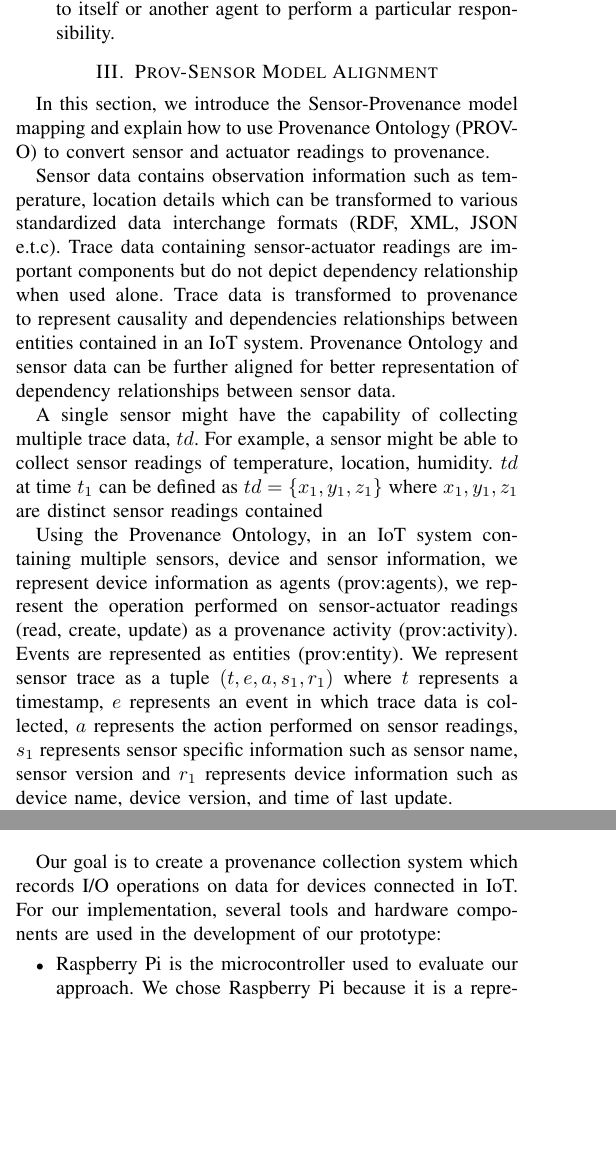
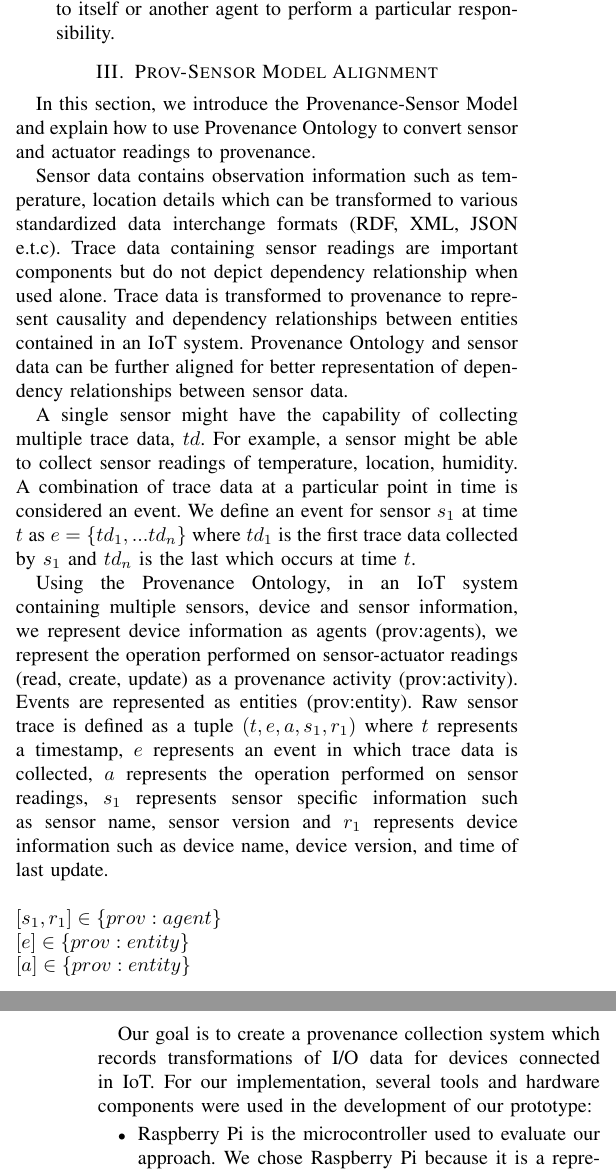
Before and after one commit to tearcloud/IEEEtran, a LaTeX paper (bare_conf.tex): two parts of the columns of pages 3 and 4 of 6 before the commit and two parts of the columns of pages 3 and 5 of 6 after it, joined at a grey line, cut so that both start at the same text, the shorter picture padded with empty space. Compiled offline with pdfLaTeX; a missing font is replaced by an installed copy or a similar font; a LaTeX package or settings file that is missing is left out.

Commit message:
Final draft

```diff
--- a/bare_conf.tex
+++ b/bare_conf.tex
@@ -711,18 +711,18 @@ Figure \ref{prov_rep} illustrates the types contained in PROV-DM and their repre
 
 
 \section {Prov-Sensor Model Alignment}
-In this section, we introduce the Sensor-Provenance model mapping and explain how to use Provenance Ontology (PROV-O) to convert sensor and actuator readings to provenance.
+In this section, we introduce the Provenance-Sensor Model and explain how to use Provenance Ontology to convert sensor and actuator readings to provenance.
 
-\par Sensor data contains observation information such as temperature, location details which can be transformed to various standardized data interchange formats (RDF, XML, JSON e.t.c). Trace data containing sensor-actuator readings are important components but do not depict dependency relationship when used alone. Trace data is transformed to provenance to represent causality and dependencies relationships between entities contained in an IoT system. Provenance Ontology and sensor data can be further aligned for better representation of dependency relationships between sensor data.
+\par Sensor data contains observation information such as temperature, location details which can be transformed to various standardized data interchange formats (RDF, XML, JSON e.t.c). Trace data containing sensor readings are important components but do not depict dependency relationship when used alone. Trace data is transformed to provenance to represent causality and dependency relationships between entities contained in an IoT system. Provenance Ontology and sensor data can be further aligned for better representation of dependency relationships between sensor data.
 
-\par A single sensor might have the capability of collecting multiple trace data, $td$. For example, a sensor might be able to collect sensor readings of temperature, location, humidity. $td$ at time $t_1$ can be defined as $td = \{ x_1, y_1, z_1 \}$ where $x_1, y_1, z_1$ are distinct sensor readings contained% at time $t_1$. A combination of trace data at a particular point in time is considered an event. We define an event  for sensor $s_1$ as $e= \{td_1, ...td_n\} $ where $td_1$ is the first trace data collected by $s_1$  and $td_n$ is the last.
-
-% \\ \\ $[sensor, device] \in \{prov:agent\}$  \\ $[event] \in \{prov:entity\} $ \\
+\par A single sensor might have the capability of collecting multiple trace data, $td$. For example, a sensor might be able to collect sensor readings of temperature, location, humidity. A combination of trace data at a particular point in time is considered an event. We define an event  for sensor $s_1$ at time $t$ as $e= \{td_1, ...td_n\} $ where $td_1$ is the first trace data collected by $s_1$  and $td_n$ is the last which occurs at time $t$.
 
 
 
-\par Using the Provenance Ontology, in an IoT system containing multiple sensors, device and sensor information, we represent device information as agents (prov:agents), we represent the operation performed on sensor-actuator readings (read, create, update) as a provenance activity (prov:activity). Events are represented as entities (prov:entity). We represent sensor trace as a tuple  $ (t, e, a, s_1, r_1)$ where $t$ represents a timestamp, $e$ represents an event in which trace data is collected, $a$ represents the action performed on sensor readings, $s_1$ represents sensor specific information such as sensor name, sensor version and $r_1$ represents device information such as device name, device version, and time of last update.
 
+
+\par Using the Provenance Ontology, in an IoT system containing multiple sensors, device and sensor information, we represent device information as agents (prov:agents), we represent the operation performed on sensor-actuator readings (read, create, update) as a provenance activity (prov:activity). Events are represented as entities (prov:entity).
+Raw sensor trace is defined as a tuple  $ (t, e, a, s_1, r_1)$ where $t$ represents a timestamp, $e$ represents an event in which trace data is collected, $a$ represents the operation performed on sensor readings, $s_1$ represents sensor specific information such as sensor name, sensor version and $r_1$ represents device information such as device name, device version, and time of last update. \\ \\ $[s_1, r_1] \in \{prov:agent\}$  \\ $[e] \in \{prov:entity\} $ \\ $[a] \in \{prov:entity\}$ \\
 
 
 
@@ -834,7 +830,7 @@ CTF encodes binary trace output information containing multiple streams of binar
 \label{architecture}
 \end{figure}
 
-Our goal is to create a provenance collection system which records I/O operations on data for devices connected in IoT. For our implementation, several tools and hardware components are used in the development of our prototype:
+Our goal is to create a provenance collection system which records transformations of I/O data for devices connected in IoT. For our implementation, several tools and hardware components were used in the development of our prototype:
 
 \begin{itemize}
 \item Raspberry Pi is the microcontroller used to evaluate our approach. We chose Raspberry Pi because it is a representation of what can be found on an IoT gateway device. Raspberry Pi is a low cost, simple IoT demonstrator.
```
Also changed, not shown: bare_conf.pdf, bare_conf.tex (22 more changed lines), 3 other files.
